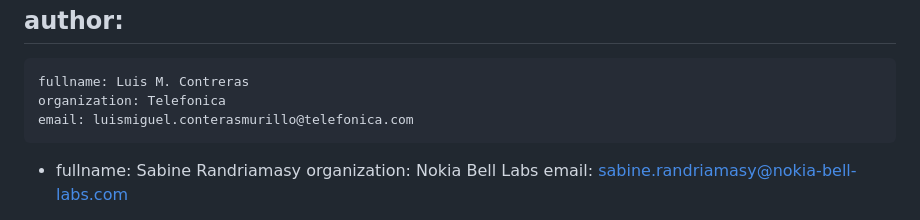
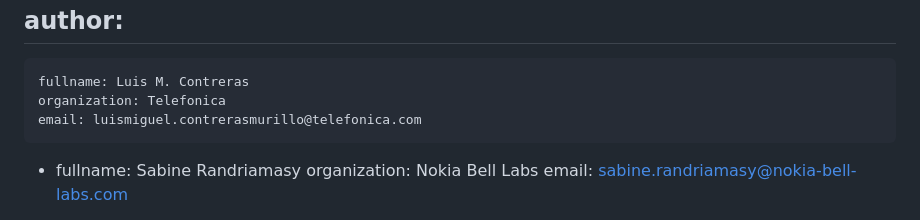
Before and after one commit to giralt/draft-contreras-alto-service-edge, a Markdown page: draft-contreras-alto-service-edge.md, the part around the change. Drawn GitHub-style.

Commit message:
Update draft-contreras-alto-service-edge.md
Luis' email address correction

```diff
--- a/draft-contreras-alto-service-edge.md
+++ b/draft-contreras-alto-service-edge.md
@@ -43,7 +43,7 @@ author:
  -
     fullname: Luis M. Contreras
     organization: Telefonica
-    email: luismiguel.conterasmurillo@telefonica.com
+    email: luismiguel.contrerasmurillo@telefonica.com
 
  -
     fullname: Sabine Randriamasy
```
